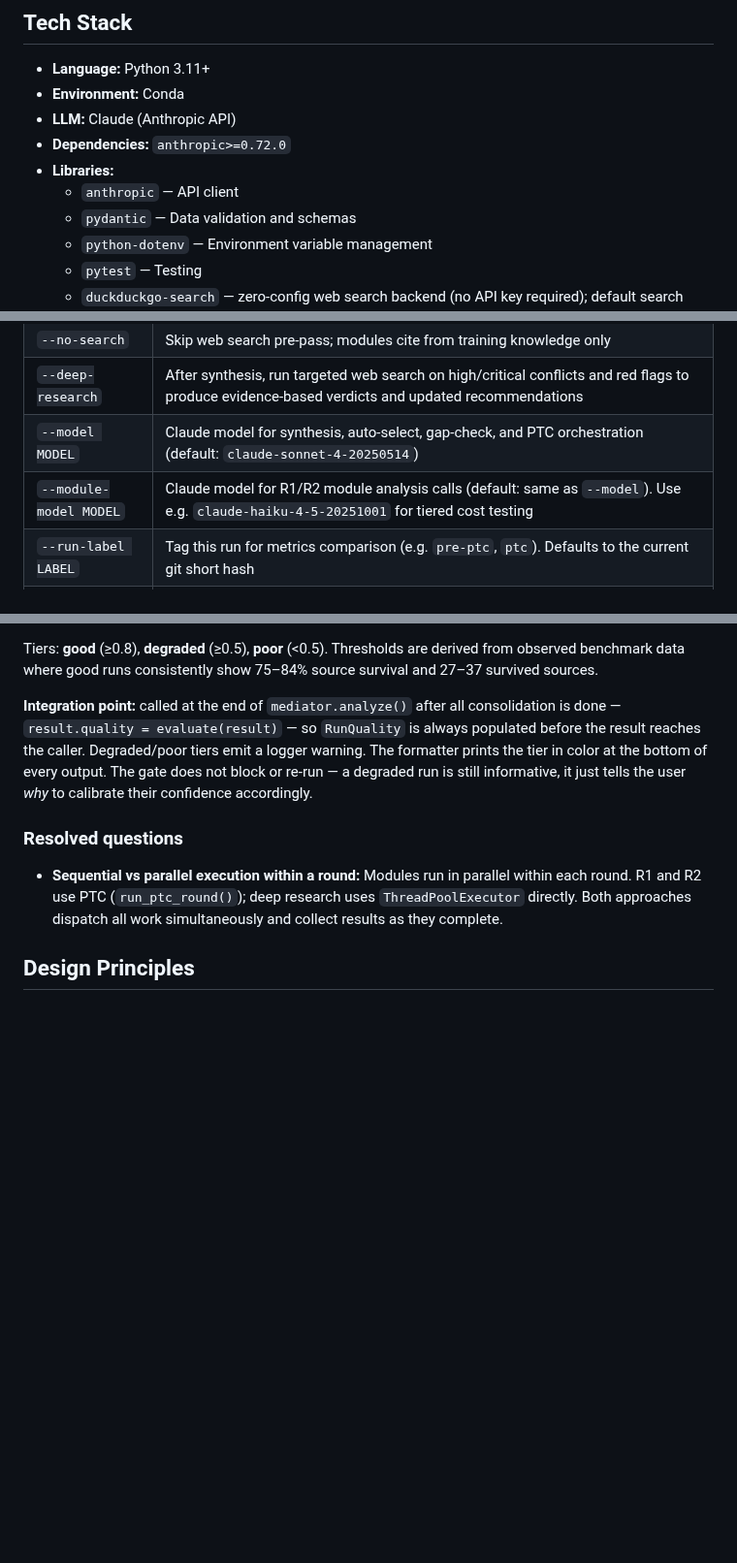
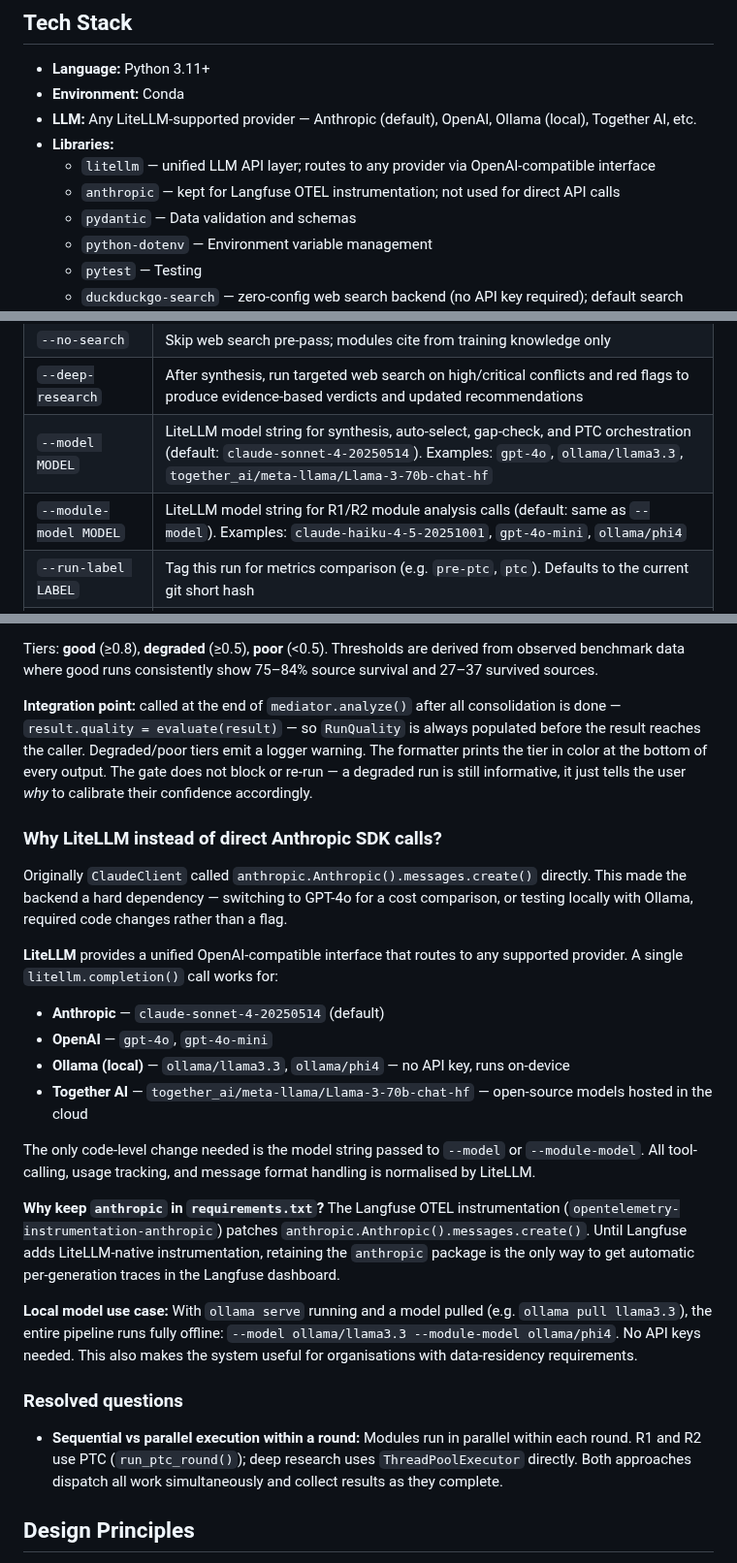
Before and after one commit to nexlcap/mediated-reasoning, a Markdown page: docs/PROJECT_CONTEXT.md, 3 parts joined by grey strips. Shown at 97% size. Drawn GitHub-style; blank space fills up the shorter version.

```diff
--- a/docs/PROJECT_CONTEXT.md
+++ b/docs/PROJECT_CONTEXT.md
@@ -296,10 +296,10 @@ mediated-reasoning/
 
 - **Language:** Python 3.11+
 - **Environment:** Conda
-- **LLM:** Claude (Anthropic API)
-- **Dependencies:** `anthropic>=0.72.0`
+- **LLM:** Any LiteLLM-supported provider — Anthropic (default), OpenAI, Ollama (local), Together AI, etc.
 - **Libraries:**
-  - `anthropic` — API client
+  - `litellm` — unified LLM API layer; routes to any provider via OpenAI-compatible interface
+  - `anthropic` — kept for Langfuse OTEL instrumentation; not used for direct API calls
   - `pydantic` — Data validation and schemas
   - `python-dotenv` — Environment variable management
   - `pytest` — Testing
@@ -333,8 +333,8 @@ mediated-reasoning/
 | `--auto-select` | Adaptive module selection — LLM pre-pass picks relevant modules from a pool of 12 |
 | `--no-search` | Skip web search pre-pass; modules cite from training knowledge only |
 | `--deep-research` | After synthesis, run targeted web search on high/critical conflicts and red flags to produce evidence-based verdicts and updated recommendations |
-| `--model MODEL` | Claude model for synthesis, auto-select, gap-check, and PTC orchestration (default: `claude-sonnet-4-20250514`) |
-| `--module-model MODEL` | Claude model for R1/R2 module analysis calls (default: same as `--model`). Use e.g. `claude-haiku-4-5-20251001` for tiered cost testing |
+| `--model MODEL` | LiteLLM model string for synthesis, auto-select, gap-check, and PTC orchestration (default: `claude-sonnet-4-20250514`). Examples: `gpt-4o`, `ollama/llama3.3`, `together_ai/meta-llama/Llama-3-70b-chat-hf` |
+| `--module-model MODEL` | LiteLLM model string for R1/R2 module analysis calls (default: same as `--model`). Examples: `claude-haiku-4-5-20251001`, `gpt-4o-mini`, `ollama/phi4` |
 | `--run-label LABEL` | Tag this run for metrics comparison (e.g. `pre-ptc`, `ptc`). Defaults to the current git short hash |
 | `--no-repeat-prompt` | Disable prompt repetition for synthesis and auto-select calls. Repetition is on by default (arxiv 2512.14982): doubles user-turn tokens so early tokens gain attention visibility over later schema/instructions. Module R1/R2 calls are never repeated. Benchmarked: +7.4% input tokens, +11% source survival rate, source survival 75%→81% |
 
@@ -579,6 +579,23 @@ After a run completes, the user has no signal about whether that run is trustwor
 Tiers: **good** (≥0.8), **degraded** (≥0.5), **poor** (<0.5). Thresholds are derived from observed benchmark data where good runs consistently show 75–84% source survival and 27–37 survived sources.
 
 **Integration point:** called at the end of `mediator.analyze()` after all consolidation is done — `result.quality = evaluate(result)` — so `RunQuality` is always populated before the result reaches the caller. Degraded/poor tiers emit a logger warning. The formatter prints the tier in color at the bottom of every output. The gate does not block or re-run — a degraded run is still informative, it just tells the user *why* to calibrate their confidence accordingly.
+
+### Why LiteLLM instead of direct Anthropic SDK calls?
+
+Originally `ClaudeClient` called `anthropic.Anthropic().messages.create()` directly. This made the backend a hard dependency — switching to GPT-4o for a cost comparison, or testing locally with Ollama, required code changes rather than a flag.
+
+**LiteLLM** provides a unified OpenAI-compatible interface that routes to any supported provider. A single `litellm.completion()` call works for:
+
+- **Anthropic** — `claude-sonnet-4-20250514` (default)
+- **OpenAI** — `gpt-4o`, `gpt-4o-mini`
+- **Ollama (local)** — `ollama/llama3.3`, `ollama/phi4` — no API key, runs on-device
+- **Together AI** — `together_ai/meta-llama/Llama-3-70b-chat-hf` — open-source models hosted in the cloud
+
+The only code-level change needed is the model string passed to `--model` or `--module-model`. All tool-calling, usage tracking, and message format handling is normalised by LiteLLM.
+
+**Why keep `anthropic` in `requirements.txt`?** The Langfuse OTEL instrumentation (`opentelemetry-instrumentation-anthropic`) patches `anthropic.Anthropic().messages.create()`. Until Langfuse adds LiteLLM-native instrumentation, retaining the `anthropic` package is the only way to get automatic per-generation traces in the Langfuse dashboard.
+
+**Local model use case:** With `ollama serve` running and a model pulled (e.g. `ollama pull llama3.3`), the entire pipeline runs fully offline: `--model ollama/llama3.3 --module-model ollama/phi4`. No API keys needed. This also makes the system useful for organisations with data-residency requirements.
 
 ### Resolved questions
 - **Sequential vs parallel execution within a round:** Modules run in parallel within each round. R1 and R2 use PTC (`run_ptc_round()`); deep research uses `ThreadPoolExecutor` directly. Both approaches dispatch all work simultaneously and collect results as they complete.
```
Also changed, not shown: other parts of docs/PROJECT_CONTEXT.md (+3 -3 lines), README.md (+7 -2 lines).
